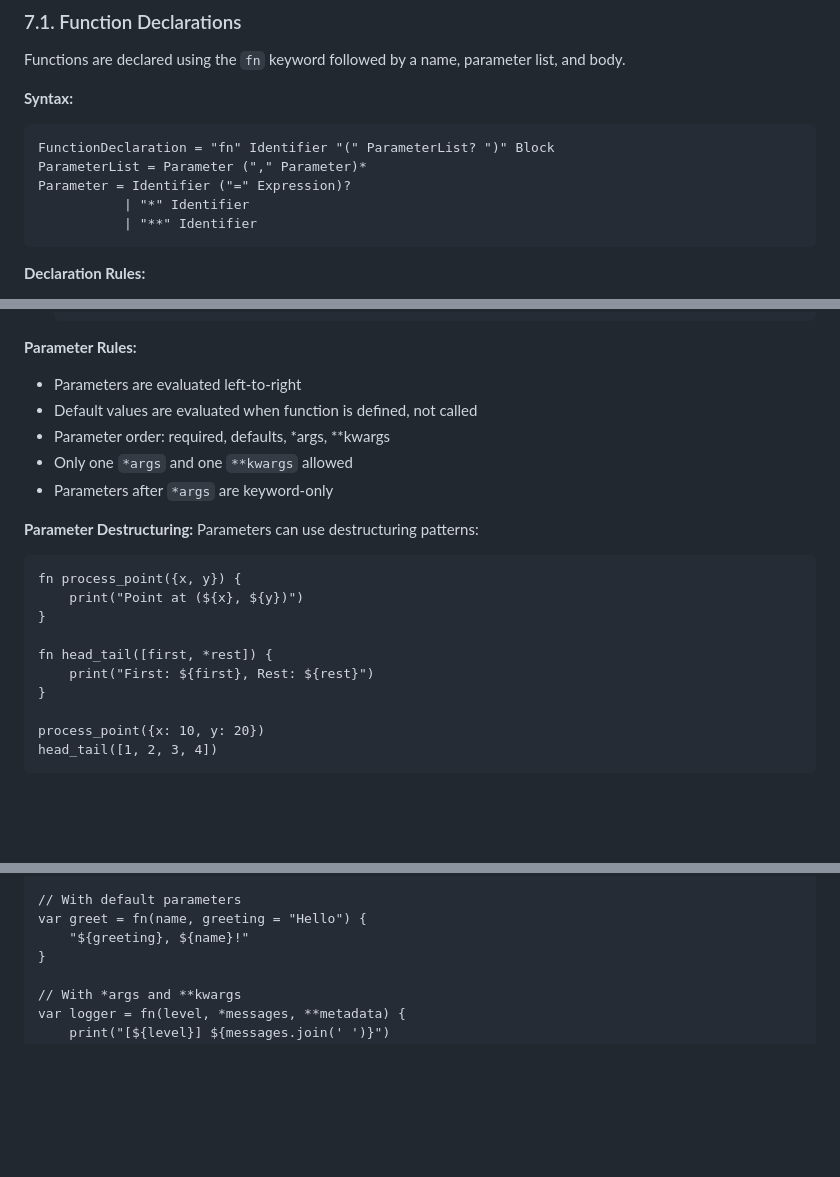
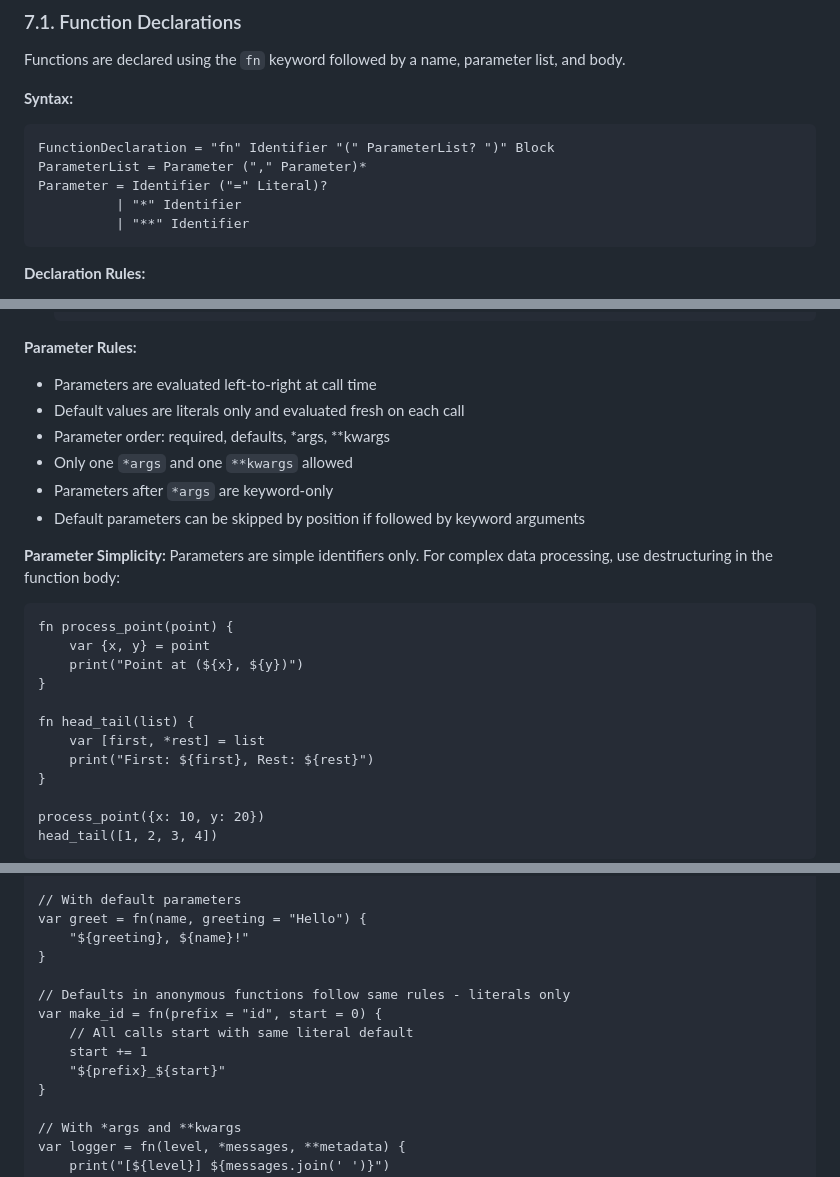
Before and after one commit to barsae/rustleaf, a Markdown page: specs/07-functions.md, 3 parts joined by grey strips. GitHub-like rendering; blank space fills up the shorter version.

````diff
--- a/specs/07-functions.md
+++ b/specs/07-functions.md
@@ -10,9 +10,9 @@ Functions are declared using the `fn` keyword followed by a name, parameter list
 ```
 FunctionDeclaration = "fn" Identifier "(" ParameterList? ")" Block
 ParameterList = Parameter ("," Parameter)*
-Parameter = Identifier ("=" Expression)?
-           | "*" Identifier
-           | "**" Identifier
+Parameter = Identifier ("=" Literal)?
+          | "*" Identifier
+          | "**" Identifier
 ```
 
 **Declaration Rules:**
@@ -114,20 +157,23 @@ Functions can accept positional parameters, parameters with defaults, rest param
    ```
 
 **Parameter Rules:**
-- Parameters are evaluated left-to-right
-- Default values are evaluated when function is defined, not called
+- Parameters are evaluated left-to-right at call time
+- Default values are literals only and evaluated fresh on each call
 - Parameter order: required, defaults, *args, **kwargs
 - Only one `*args` and one `**kwargs` allowed
 - Parameters after `*args` are keyword-only
+- Default parameters can be skipped by position if followed by keyword arguments
 
-**Parameter Destructuring:**
-Parameters can use destructuring patterns:
+**Parameter Simplicity:**
+Parameters are simple identifiers only. For complex data processing, use destructuring in the function body:
 ```
-fn process_point({x, y}) {
+fn process_point(point) {
+    var {x, y} = point
     print("Point at (${x}, ${y})")
 }
 
-fn head_tail([first, *rest]) {
+fn head_tail(list) {
+    var [first, *rest] = list
     print("First: ${first}, Rest: ${rest}")
 }
 
@@ -373,6 +429,13 @@ print(double(21))  // 42
 // With default parameters
 var greet = fn(name, greeting = "Hello") {
     "${greeting}, ${name}!"
+}
+
+// Defaults in anonymous functions follow same rules - literals only
+var make_id = fn(prefix = "id", start = 0) {
+    // All calls start with same literal default
+    start += 1
+    "${prefix}_${start}"
 }
 
 // With *args and **kwargs
````
Also changed, not shown: other parts of specs/07-functions.md (+53 -0 lines).
